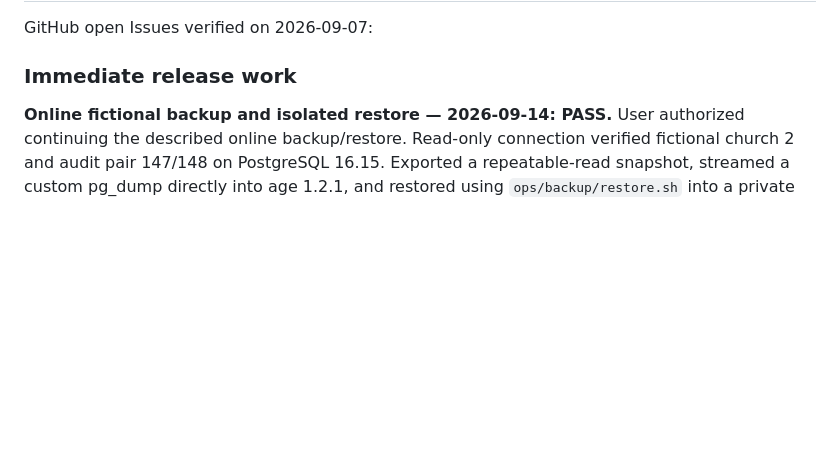
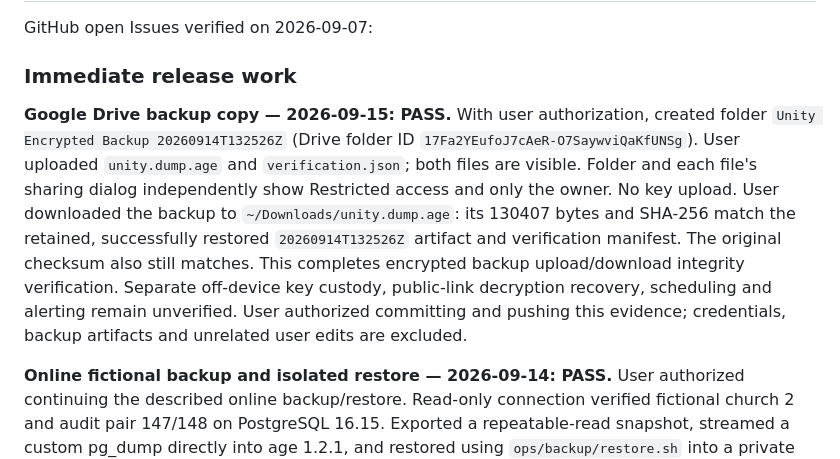
Before and after one commit to jerex763/unity, a Markdown page: PROJECT_HANDOFF.md, the part around the change. Rendered like a GitHub page; blank space fills up the shorter version.

Commit message:
Record private Drive backup and round-trip checksum verification

```diff
--- a/PROJECT_HANDOFF.md
+++ b/PROJECT_HANDOFF.md
@@ -419,6 +419,19 @@ GitHub open Issues verified on 2026-09-07:
 
 ### Immediate release work
 
+**Google Drive backup copy — 2026-09-15: PASS.** With user authorization,
+created folder `Unity Encrypted Backup 20260914T132526Z` (Drive folder ID
+`17Fa2YEufoJ7cAeR-O7SaywviQaKfUNSg`). User uploaded `unity.dump.age` and
+`verification.json`; both files are visible. Folder and each file's sharing
+dialog independently show Restricted access and only the owner. No key upload.
+User downloaded the backup to `~/Downloads/unity.dump.age`: its 130407 bytes
+and SHA-256 match the retained, successfully restored `20260914T132526Z`
+artifact and verification manifest. The original checksum also still matches.
+This completes encrypted backup upload/download integrity verification.
+Separate off-device key custody, public-link decryption recovery, scheduling
+and alerting remain unverified. User authorized committing and pushing this
+evidence; credentials, backup artifacts and unrelated user edits are excluded.
+
 **Online fictional backup and isolated restore — 2026-09-14: PASS.** User
 authorized continuing the described online backup/restore. Read-only connection
 verified fictional church 2 and audit pair 147/148 on PostgreSQL 16.15. Exported
```
